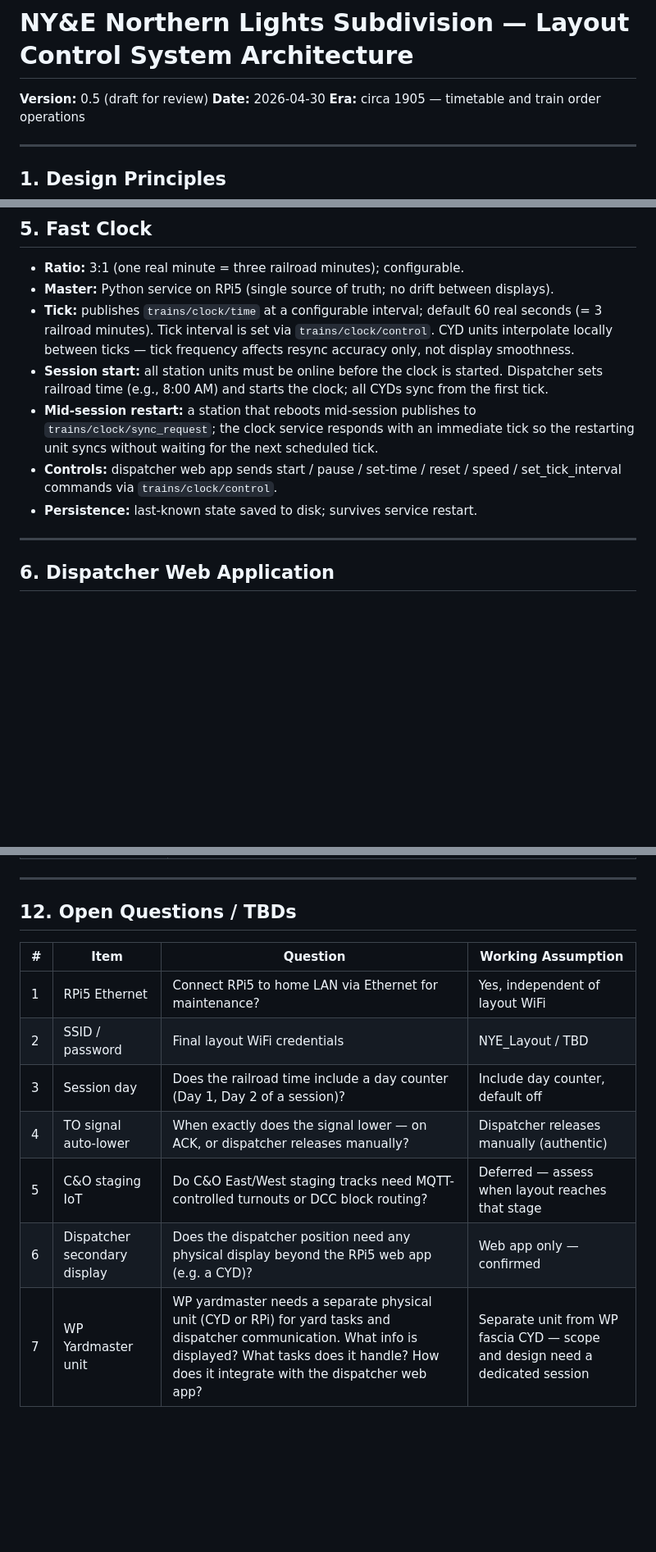
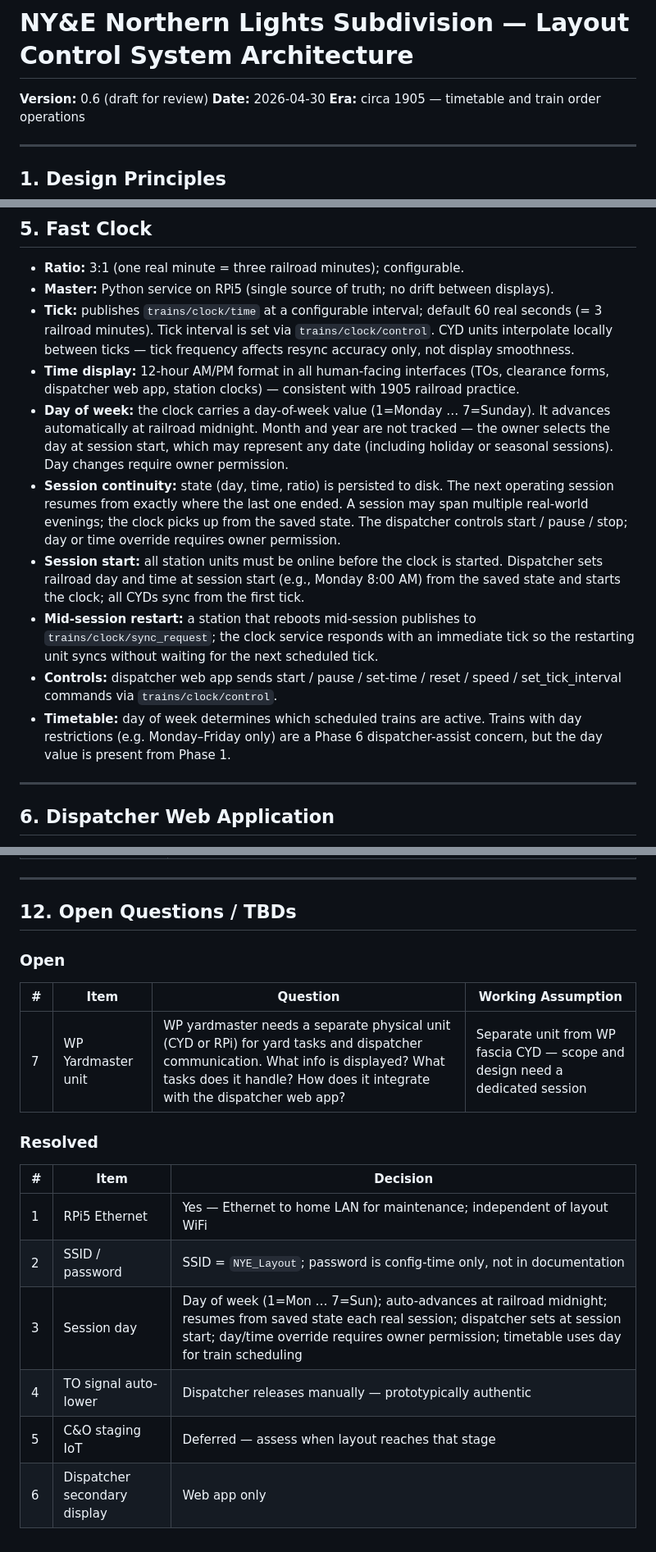
Before and after one commit to adbyrne/IOTtrains, a Markdown page: docs/SYSTEM_ARCHITECTURE.md, 3 parts joined by grey strips. Shown at 82% size. Rendered like a GitHub page; blank space fills up the shorter version.

Commit message:
docs: resolve TBDs 1-6, day-of-week clock, 12-hour time format (v0.6/v0.3)
- Section 12: split into Open/Resolved; close TBDs 1-6
- Fast clock: day is day-of-week (1=Mon...7=Sun), auto-advances at midnight
- Session continuity: resumes from saved state; owner permission for override
- Time format: 12-hour AM/PM in all human-facing interfaces (1905 practice)
- MQTT clock/time: time field now "HH:MM AM/PM"; day description updated
- clock/control set action: day/hour/minute all optional, notes owner permission

Co-Authored-By: Claude Sonnet 4.6 <noreply@anthropic.com>

```diff
--- a/docs/SYSTEM_ARCHITECTURE.md
+++ b/docs/SYSTEM_ARCHITECTURE.md
@@ -1,6 +1,6 @@
 # NY&E Northern Lights Subdivision — Layout Control System Architecture
 
-**Version:** 0.5 (draft for review)
+**Version:** 0.6 (draft for review)
 **Date:** 2026-04-30
 **Era:** circa 1905 — timetable and train order operations
 
@@ -141,10 +141,13 @@ The RPi5 may optionally have an Ethernet connection to the home LAN for SSH/main
 - **Ratio:** 3:1 (one real minute = three railroad minutes); configurable.
 - **Master:** Python service on RPi5 (single source of truth; no drift between displays).
 - **Tick:** publishes `trains/clock/time` at a configurable interval; default 60 real seconds (= 3 railroad minutes). Tick interval is set via `trains/clock/control`. CYD units interpolate locally between ticks — tick frequency affects resync accuracy only, not display smoothness.
-- **Session start:** all station units must be online before the clock is started. Dispatcher sets railroad time (e.g., 8:00 AM) and starts the clock; all CYDs sync from the first tick.
+- **Time display:** 12-hour AM/PM format in all human-facing interfaces (TOs, clearance forms, dispatcher web app, station clocks) — consistent with 1905 railroad practice.
+- **Day of week:** the clock carries a day-of-week value (1=Monday … 7=Sunday). It advances automatically at railroad midnight. Month and year are not tracked — the owner selects the day at session start, which may represent any date (including holiday or seasonal sessions). Day changes require owner permission.
+- **Session continuity:** state (day, time, ratio) is persisted to disk. The next operating session resumes from exactly where the last one ended. A session may span multiple real-world evenings; the clock picks up from the saved state. The dispatcher controls start / pause / stop; day or time override requires owner permission.
+- **Session start:** all station units must be online before the clock is started. Dispatcher sets railroad day and time at session start (e.g., Monday 8:00 AM) from the saved state and starts the clock; all CYDs sync from the first tick.
 - **Mid-session restart:** a station that reboots mid-session publishes to `trains/clock/sync_request`; the clock service responds with an immediate tick so the restarting unit syncs without waiting for the next scheduled tick.
 - **Controls:** dispatcher web app sends start / pause / set-time / reset / speed / set_tick_interval commands via `trains/clock/control`.
-- **Persistence:** last-known state saved to disk; survives service restart.
+- **Timetable:** day of week determines which scheduled trains are active. Trains with day restrictions (e.g. Monday–Friday only) are a Phase 6 dispatcher-assist concern, but the day value is present from Phase 1.
 
 ---
 
@@ -248,12 +251,19 @@ Topic: `trains/block/{block_id}/state` — reserved now so the namespace is esta
 
 ## 12. Open Questions / TBDs
 
+### Open
+
 | # | Item | Question | Working Assumption |
 |---|------|----------|--------------------|
-| 1 | RPi5 Ethernet | Connect RPi5 to home LAN via Ethernet for maintenance? | Yes, independent of layout WiFi |
-| 2 | SSID / password | Final layout WiFi credentials | NYE_Layout / TBD |
-| 3 | Session day | Does the railroad time include a day counter (Day 1, Day 2 of a session)? | Include day counter, default off |
-| 4 | TO signal auto-lower | When exactly does the signal lower — on ACK, or dispatcher releases manually? | Dispatcher releases manually (authentic) |
-| 5 | C&O staging IoT | Do C&O East/West staging tracks need MQTT-controlled turnouts or DCC block routing? | Deferred — assess when layout reaches that stage |
-| 6 | Dispatcher secondary display | Does the dispatcher position need any physical display beyond the RPi5 web app (e.g. a CYD)? | Web app only — confirmed |
 | 7 | WP Yardmaster unit | WP yardmaster needs a separate physical unit (CYD or RPi) for yard tasks and dispatcher communication. What info is displayed? What tasks does it handle? How does it integrate with the dispatcher web app? | Separate unit from WP fascia CYD — scope and design need a dedicated session |
+
+### Resolved
+
+| # | Item | Decision |
+|---|------|----------|
+| 1 | RPi5 Ethernet | Yes — Ethernet to home LAN for maintenance; independent of layout WiFi |
+| 2 | SSID / password | SSID = `NYE_Layout`; password is config-time only, not in documentation |
+| 3 | Session day | Day of week (1=Mon … 7=Sun); auto-advances at railroad midnight; resumes from saved state each real session; dispatcher sets at session start; day/time override requires owner permission; timetable uses day for train scheduling |
+| 4 | TO signal auto-lower | Dispatcher releases manually — prototypically authentic |
+| 5 | C&O staging IoT | Deferred — assess when layout reaches that stage |
+| 6 | Dispatcher secondary display | Web app only |
```
Also changed, not shown: docs/MQTT_SPEC.md (+7 -5 lines).
